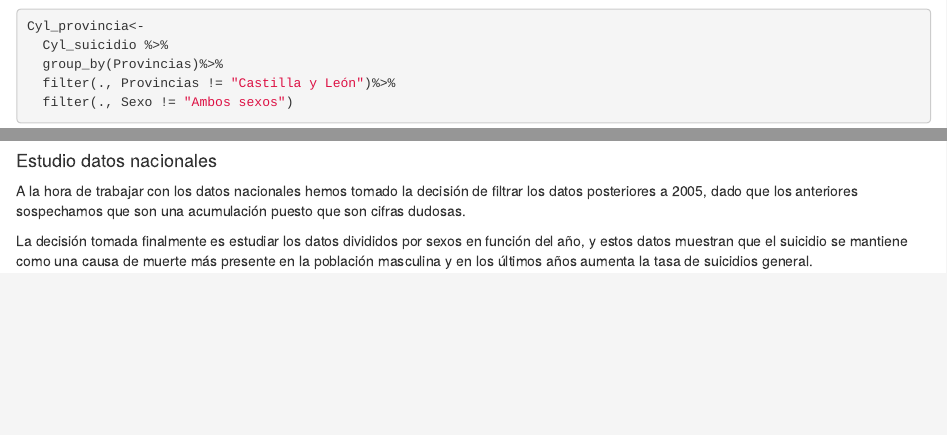
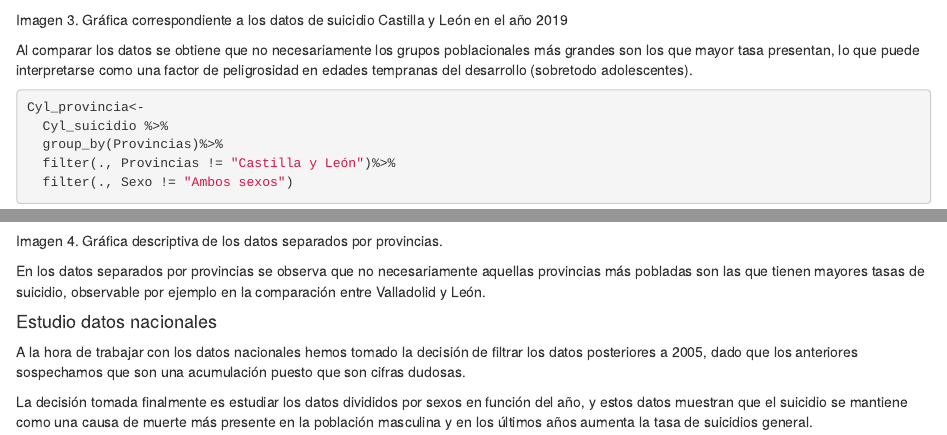
Before and after one commit to Andres-Gm/An-lisis-suicidio-nacional, an R Markdown document (Markdown_suicidio.Rmd): the page in a window 1100 px wide, from 5140 px down before the commit and from 5200 px down after it, and a second part further down, joined at a grey line. Rendered offline with R 4.5, knitr and Pandoc, with nearby package versions; some code elsewhere in the file could not run offline.

Commit message:
Descripción añadida de las gráficas

````diff
--- a/Markdown_suicidio.Rmd
+++ b/Markdown_suicidio.Rmd
@@ -157,8 +160,10 @@ ggplot(data = Cyl_Sexo_Edades, aes(x = Edad, y = Total, fill = Sexo)) +
 
 
 ```
+Imagen 3. Gráfica correspondiente a los datos de suicidio Castilla y León en el año 2019
 
 
+Al comparar los datos se obtiene que no necesariamente los grupos poblacionales más grandes son los que mayor tasa presentan, lo que puede interpretarse como una factor de peligrosidad en edades tempranas del desarrollo (sobretodo adolescentes).
 
 ```{r, fig.width=12, fig.height=7, warning=FALSE, message=FALSE}
 
@@ -171,6 +176,11 @@ Cyl_provincia<-
 ggplot(data = Cyl_provincia, aes(x = Provincias, y = Total, fill = Sexo)) +
   geom_col(position ='dodge')
 ```
+
+
+Imagen 4. Gráfica descriptiva de los datos separados por provincias.
+
+En los datos separados por provincias se observa que no necesariamente aquellas provincias más pobladas son las que tienen mayores tasas de suicidio, observable por ejemplo en la comparación entre Valladolid y León.
 
 #### Estudio datos nacionales
 A la hora de trabajar con los datos nacionales hemos tomado la decisión de filtrar los datos posteriores a 2005, dado que los anteriores sospechamos que son una acumulación puesto que son cifras dudosas.
````
Also changed, not shown: Markdown_suicidio.Rmd (9 more changed lines).
